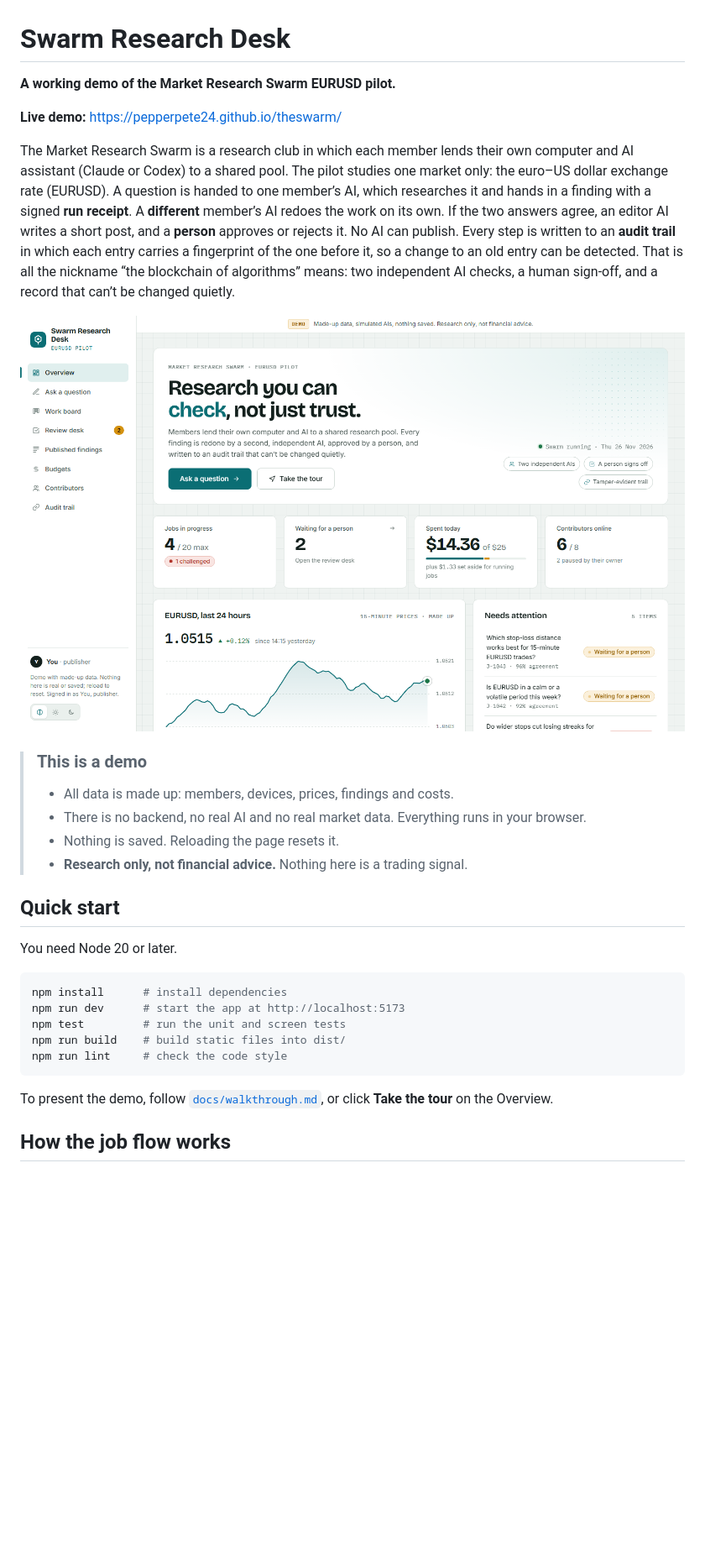
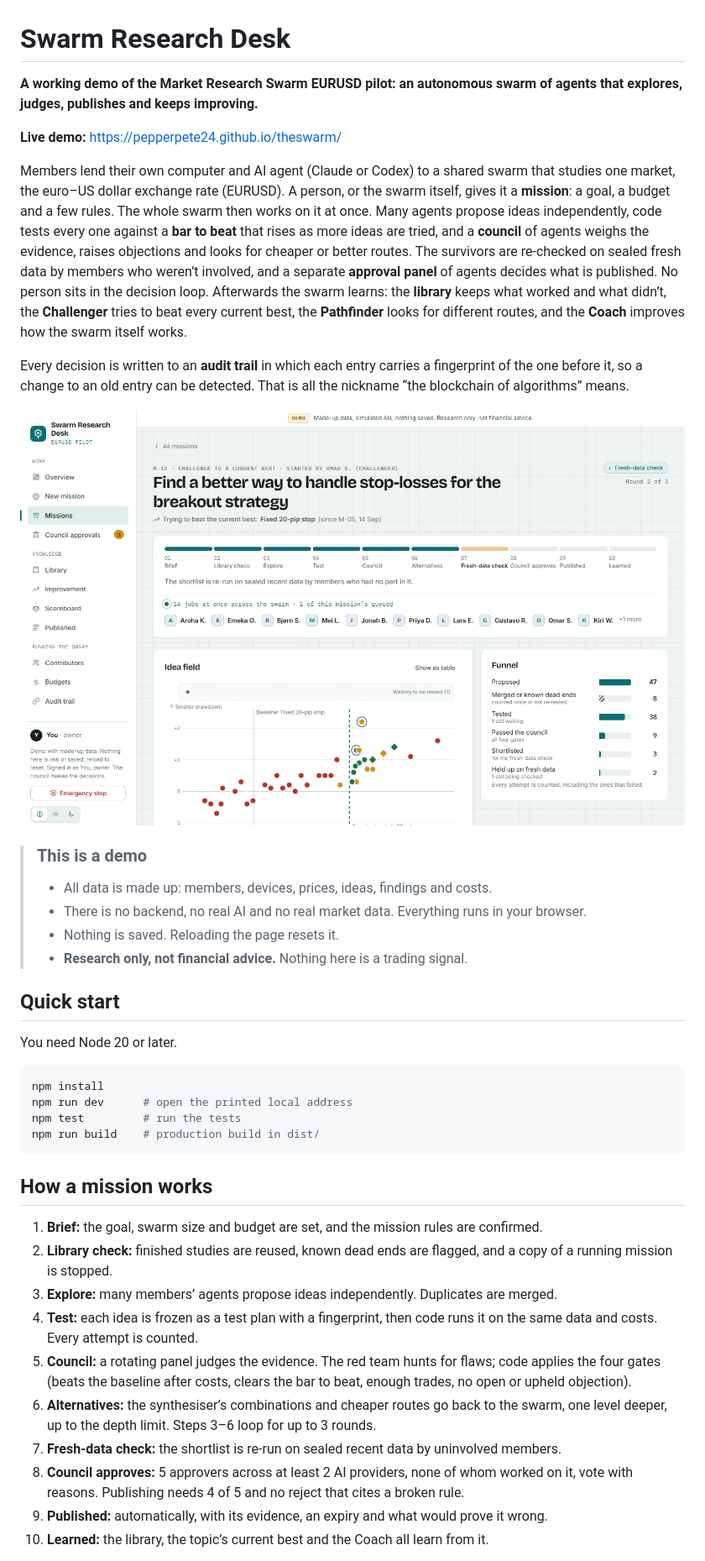
Before and after one commit to pepperpete24/theswarm, a Markdown page: README.md, the part around one of its changes. Shown at 84% size. Rendered like a GitHub page; pictures changed too: docs/screenshot.png; blank space fills up the shorter version.

````diff
--- a/README.md
+++ b/README.md
@@ -1,24 +1,30 @@
 # Swarm Research Desk
 
-**A working demo of the Market Research Swarm EURUSD pilot.**
+**A working demo of the Market Research Swarm EURUSD pilot: an autonomous swarm of agents that
+explores, judges, publishes and keeps improving.**
 
 **Live demo:** https://pepperpete24.github.io/theswarm/
 
-The Market Research Swarm is a research club in which each member lends their own computer and
-AI assistant (Claude or Codex) to a shared pool. The pilot studies one market only: the
-euro–US dollar exchange rate (EURUSD). A question is handed to one member’s AI, which researches
-it and hands in a finding with a signed **run receipt**. A **different** member’s AI redoes the
-work on its own. If the two answers agree, an editor AI writes a short post, and a **person**
-approves or rejects it. No AI can publish. Every step is written to an **audit trail** in which
-each entry carries a fingerprint of the one before it, so a change to an old entry can be
-detected. That is all the nickname “the blockchain of algorithms” means: two independent AI
-checks, a human sign-off, and a record that can’t be changed quietly.
+Members lend their own computer and AI agent (Claude or Codex) to a shared swarm that studies
+one market, the euro–US dollar exchange rate (EURUSD). A person, or the swarm itself, gives it a
+**mission**: a goal, a budget and a few rules. The whole swarm then works on it at once. Many
+agents propose ideas independently, code tests every one against a **bar to beat** that rises as
+more ideas are tried, and a **council** of agents weighs the evidence, raises objections and
+looks for cheaper or better routes. The survivors are re-checked on sealed fresh data by members
+who weren’t involved, and a separate **approval panel** of agents decides what is published. No
+person sits in the decision loop. Afterwards the swarm learns: the **library** keeps what worked
+and what didn’t, the **Challenger** tries to beat every current best, the **Pathfinder** looks
+for different routes, and the **Coach** improves how the swarm itself works.
+
+Every decision is written to an **audit trail** in which each entry carries a fingerprint of the
+one before it, so a change to an old entry can be detected. That is all the nickname “the
+blockchain of algorithms” means.
 
 ![Screenshot of the Swarm Research Desk overview](docs/screenshot.png)
 
 > ### This is a demo
 >
-> - All data is made up: members, devices, prices, findings and costs.
+> - All data is made up: members, devices, prices, ideas, findings and costs.
 > - There is no backend, no real AI and no real market data. Everything runs in your browser.
 > - Nothing is saved. Reloading the page resets it.
 > - **Research only, not financial advice.** Nothing here is a trading signal.
@@ -28,15 +34,28 @@ checks, a human sign-off, and a record that can’t be changed quietly.
 You need Node 20 or later.
 
 ```bash
-npm install      # install dependencies
-npm run dev      # start the app at http://localhost:5173
-npm test         # run the unit and screen tests
-npm run build    # build static files into dist/
-npm run lint     # check the code style
+npm install
+npm run dev      # open the printed local address
+npm test         # run the tests
+npm run build    # production build in dist/
 ```
 
-To present the demo, follow [`docs/walkthrough.md`](docs/walkthrough.md), or click
-**Take the tour** on the Overview.
+## How a mission works
 
-## How the job flow works
+1. **Brief:** the goal, swarm size and budget are set, and the mission rules are confirmed.
+2. **Library check:** finished studies are reused, known dead ends are flagged, and a copy of a
+   running mission is stopped.
+3. **Explore:** many members’ agents propose ideas independently. Duplicates are merged.
+4. **Test:** each idea is frozen as a test plan with a fingerprint, then code runs it on the
+   same data and costs. Every attempt is counted.
+5. **Council:** a rotating panel judges the evidence. The red team hunts for flaws; code
+   applies the four gates (beats the baseline after costs, clears the bar to beat, enough
+   trades, no open or upheld objection).
+6. **Alternatives:** the synthesiser’s combinations and cheaper routes go back to the swarm,
+   one level deeper, up to the depth limit. Steps 3–6 loop for up to 3 rounds.
+7. **Fresh-data check:** the shortlist is re-run on sealed recent data by uninvolved members.
+8. **Council approves:** 5 approvers across at least 2 AI providers, none of whom worked on it,
+   vote with reasons. Publishing needs 4 of 5 and no reject that cites a broken rule.
+9. **Published:** automatically, with its evidence, an expiry and what would prove it wrong.
+10. **Learned:** the library, the topic’s current best and the Coach all learn from it.
 
````
Also changed, not shown: other parts of README.md (+66 -67 lines), BUILD-BRIEF.md (+5 -5 lines), docs/walkthrough.md (+78 -83 lines), 2 other files.
